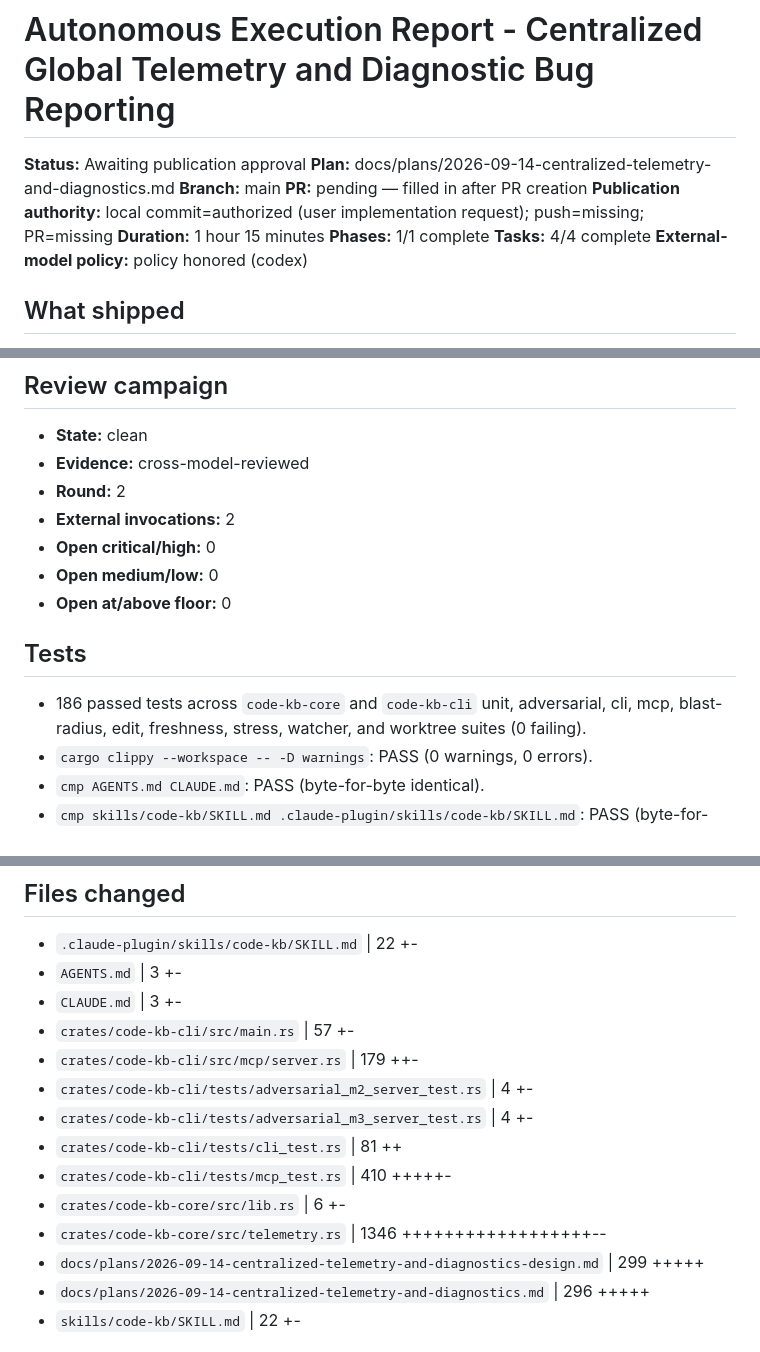
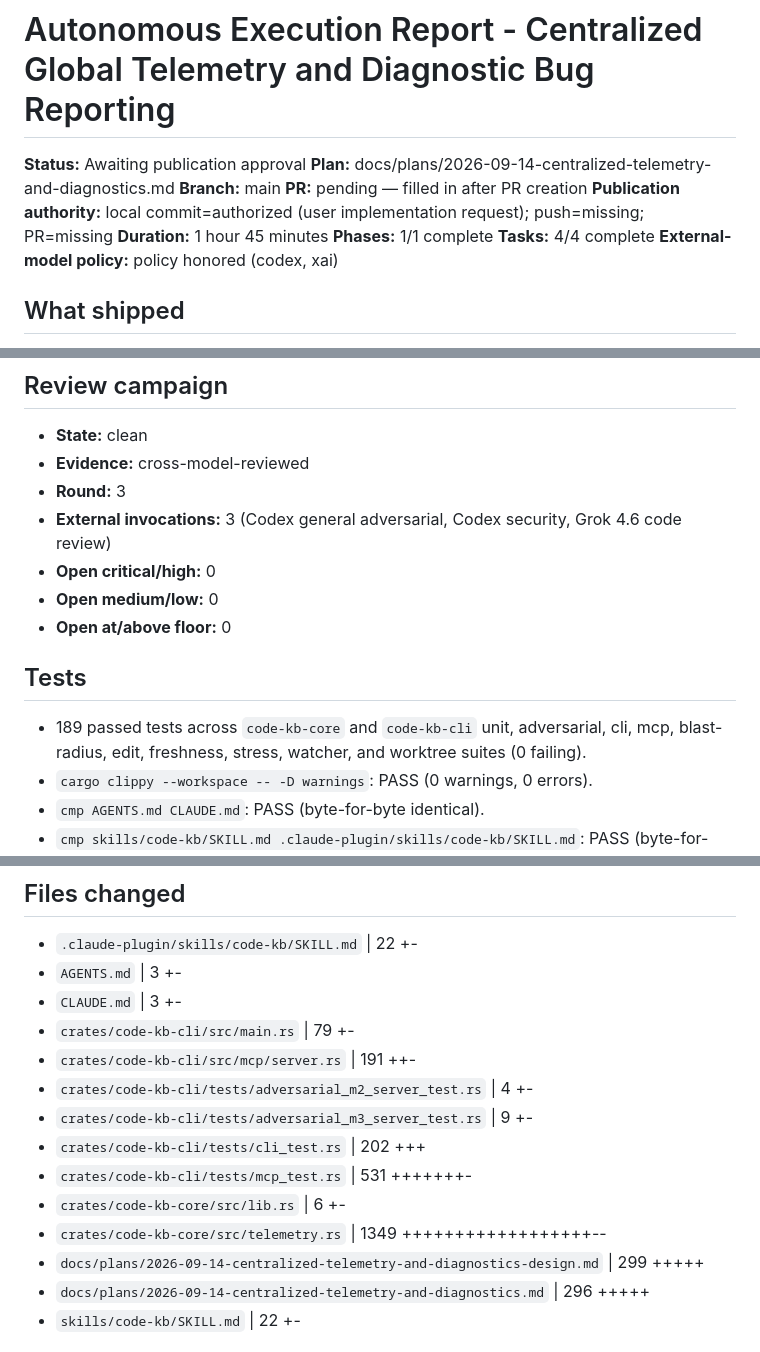
Before and after one commit to anortham/code-kb, a Markdown page: .memories/autonomous-run-2026-09-14-centralized-telemetry-and-diagnostics.md, 3 parts joined by grey strips. Drawn GitHub-style.

```diff
--- a/.memories/autonomous-run-2026-09-14-centralized-telemetry-and-diagnostics.md
+++ b/.memories/autonomous-run-2026-09-14-centralized-telemetry-and-diagnostics.md
@@ -5,10 +5,10 @@
 **Branch:** main
 **PR:** pending — filled in after PR creation
 **Publication authority:** local commit=authorized (user implementation request); push=missing; PR=missing
-**Duration:** 1 hour 15 minutes
+**Duration:** 1 hour 45 minutes
 **Phases:** 1/1 complete
 **Tasks:** 4/4 complete
-**External-model policy:** policy honored (codex)
+**External-model policy:** policy honored (codex, xai)
 
 ## What shipped
 - Centralized global SQLite WAL telemetry engine at `~/.code-kb/telemetry.db` (or `$CODE_KB_TELEMETRY_DIR`) with workspace attribution, 365-day retention pruning, and O(1) heap aggregation in `crates/code-kb-core/src/telemetry.rs`.
@@ -44,14 +52,14 @@
 ## Review campaign
 - **State:** clean
 - **Evidence:** cross-model-reviewed
-- **Round:** 2
-- **External invocations:** 2
+- **Round:** 3
+- **External invocations:** 3 (Codex general adversarial, Codex security, Grok 4.6 code review)
 - **Open critical/high:** 0
 - **Open medium/low:** 0
 - **Open at/above floor:** 0
 
 ## Tests
-- 186 passed tests across `code-kb-core` and `code-kb-cli` unit, adversarial, cli, mcp, blast-radius, edit, freshness, stress, watcher, and worktree suites (0 failing).
+- 189 passed tests across `code-kb-core` and `code-kb-cli` unit, adversarial, cli, mcp, blast-radius, edit, freshness, stress, watcher, and worktree suites (0 failing).
 - `cargo clippy --workspace -- -D warnings`: PASS (0 warnings, 0 errors).
 - `cmp AGENTS.md CLAUDE.md`: PASS (byte-for-byte identical).
 - `cmp skills/code-kb/SKILL.md .claude-plugin/skills/code-kb/SKILL.md`: PASS (byte-for-byte identical).
@@ -63,14 +71,14 @@
 - `.claude-plugin/skills/code-kb/SKILL.md` | 22 +-
 - `AGENTS.md` | 3 +-
 - `CLAUDE.md` | 3 +-
-- `crates/code-kb-cli/src/main.rs` | 57 +-
-- `crates/code-kb-cli/src/mcp/server.rs` | 179 ++-
+- `crates/code-kb-cli/src/main.rs` | 79 +-
+- `crates/code-kb-cli/src/mcp/server.rs` | 191 ++-
 - `crates/code-kb-cli/tests/adversarial_m2_server_test.rs` | 4 +-
-- `crates/code-kb-cli/tests/adversarial_m3_server_test.rs` | 4 +-
-- `crates/code-kb-cli/tests/cli_test.rs` | 81 ++
-- `crates/code-kb-cli/tests/mcp_test.rs` | 410 +++++-
+- `crates/code-kb-cli/tests/adversarial_m3_server_test.rs` | 9 +-
+- `crates/code-kb-cli/tests/cli_test.rs` | 202 +++
+- `crates/code-kb-cli/tests/mcp_test.rs` | 531 +++++++-
 - `crates/code-kb-core/src/lib.rs` | 6 +-
-- `crates/code-kb-core/src/telemetry.rs` | 1346 ++++++++++++++++++--
+- `crates/code-kb-core/src/telemetry.rs` | 1349 ++++++++++++++++++--
 - `docs/plans/2026-09-14-centralized-telemetry-and-diagnostics-design.md` | 299 +++++
 - `docs/plans/2026-09-14-centralized-telemetry-and-diagnostics.md` | 296 +++++
 - `skills/code-kb/SKILL.md` | 22 +-
```
Also changed, not shown: other parts of .memories/autonomous-run-2026-09-14-centralized-telemetry-and-diagnostics.md (+20 -12 lines).
